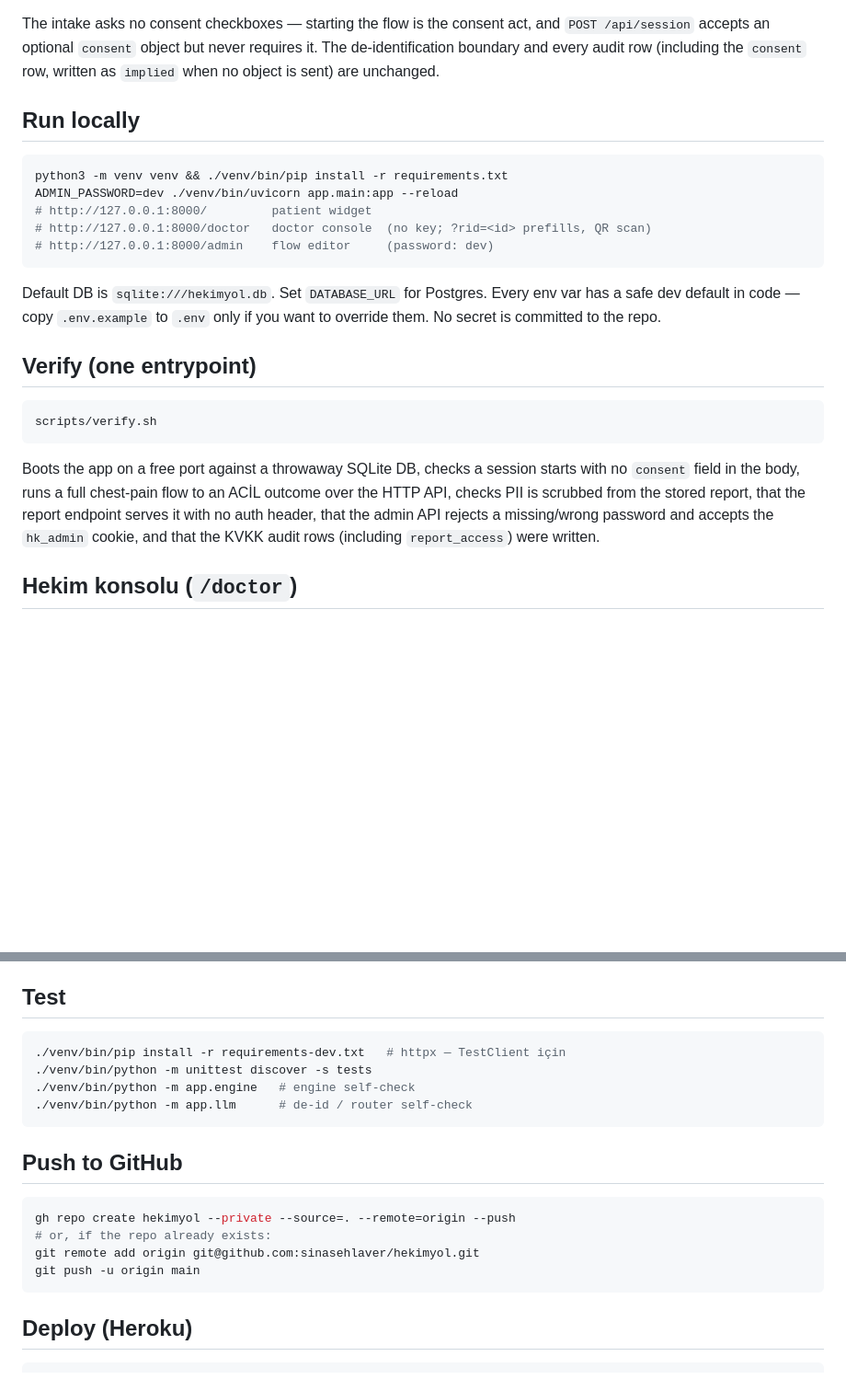
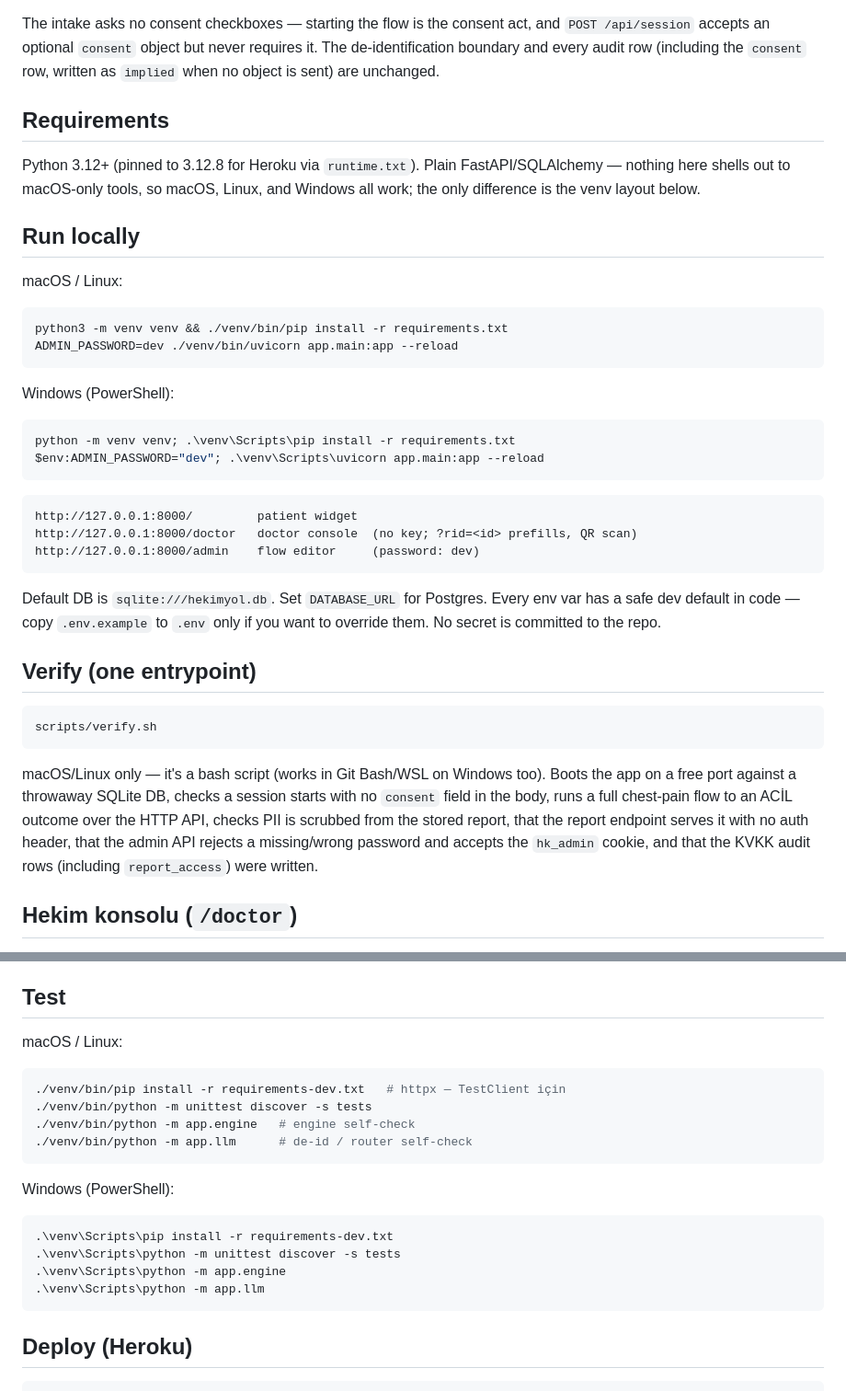
Before and after one commit to sinasehlaver/hekimyol, a Markdown page: README.md, 2 parts joined by grey strips. Shown at 92% size. GitHub-like rendering; blank space fills up the shorter version.

````diff
--- a/README.md
+++ b/README.md
@@ -23,14 +23,32 @@ The intake asks no consent checkboxes — starting the flow is the consent act,
 de-identification boundary and every audit row (including the `consent` row, written
 as `implied` when no object is sent) are unchanged.
 
+## Requirements
+
+Python 3.12+ (pinned to 3.12.8 for Heroku via `runtime.txt`). Plain FastAPI/SQLAlchemy
+— nothing here shells out to macOS-only tools, so macOS, Linux, and Windows all work;
+the only difference is the venv layout below.
+
 ## Run locally
+
+macOS / Linux:
 
 ```bash
 python3 -m venv venv && ./venv/bin/pip install -r requirements.txt
 ADMIN_PASSWORD=dev ./venv/bin/uvicorn app.main:app --reload
-# http://127.0.0.1:8000/         patient widget
-# http://127.0.0.1:8000/doctor   doctor console  (no key; ?rid=<id> prefills, QR scan)
-# http://127.0.0.1:8000/admin    flow editor     (password: dev)
+```
+
+Windows (PowerShell):
+
+```powershell
+python -m venv venv; .\venv\Scripts\pip install -r requirements.txt
+$env:ADMIN_PASSWORD="dev"; .\venv\Scripts\uvicorn app.main:app --reload
+```
+
+```
+http://127.0.0.1:8000/         patient widget
+http://127.0.0.1:8000/doctor   doctor console  (no key; ?rid=<id> prefills, QR scan)
+http://127.0.0.1:8000/admin    flow editor     (password: dev)
 ```
 
 Default DB is `sqlite:///hekimyol.db`. Set `DATABASE_URL` for Postgres. Every env
@@ -43,9 +61,10 @@ to override them. No secret is committed to the repo.
 scripts/verify.sh
 ```
 
-Boots the app on a free port against a throwaway SQLite DB, checks a session starts
-with no `consent` field in the body, runs a full chest-pain flow to an ACİL outcome
-over the HTTP API, checks PII is scrubbed from the stored report, that the report
+macOS/Linux only — it's a bash script (works in Git Bash/WSL on Windows too). Boots
+the app on a free port against a throwaway SQLite DB, checks a session starts with
+no `consent` field in the body, runs a full chest-pain flow to an ACİL outcome over
+the HTTP API, checks PII is scrubbed from the stored report, that the report
 endpoint serves it with no auth header, that the admin API rejects a missing/wrong
 password and accepts the `hk_admin` cookie, and that the KVKK audit rows (including
 `report_access`) were written.
@@ -113,6 +132,8 @@ git'e girmez.
 
 ## Test
 
+macOS / Linux:
+
 ```bash
 ./venv/bin/pip install -r requirements-dev.txt   # httpx — TestClient için
 ./venv/bin/python -m unittest discover -s tests
@@ -120,13 +141,13 @@ git'e girmez.
 ./venv/bin/python -m app.llm      # de-id / router self-check
 ```
 
-## Push to GitHub
+Windows (PowerShell):
 
-```bash
-gh repo create hekimyol --private --source=. --remote=origin --push
-# or, if the repo already exists:
-git remote add origin git@github.com:sinasehlaver/hekimyol.git
-git push -u origin main
+```powershell
+.\venv\Scripts\pip install -r requirements-dev.txt
+.\venv\Scripts\python -m unittest discover -s tests
+.\venv\Scripts\python -m app.engine
+.\venv\Scripts\python -m app.llm
 ```
 
 ## Deploy (Heroku)
````
